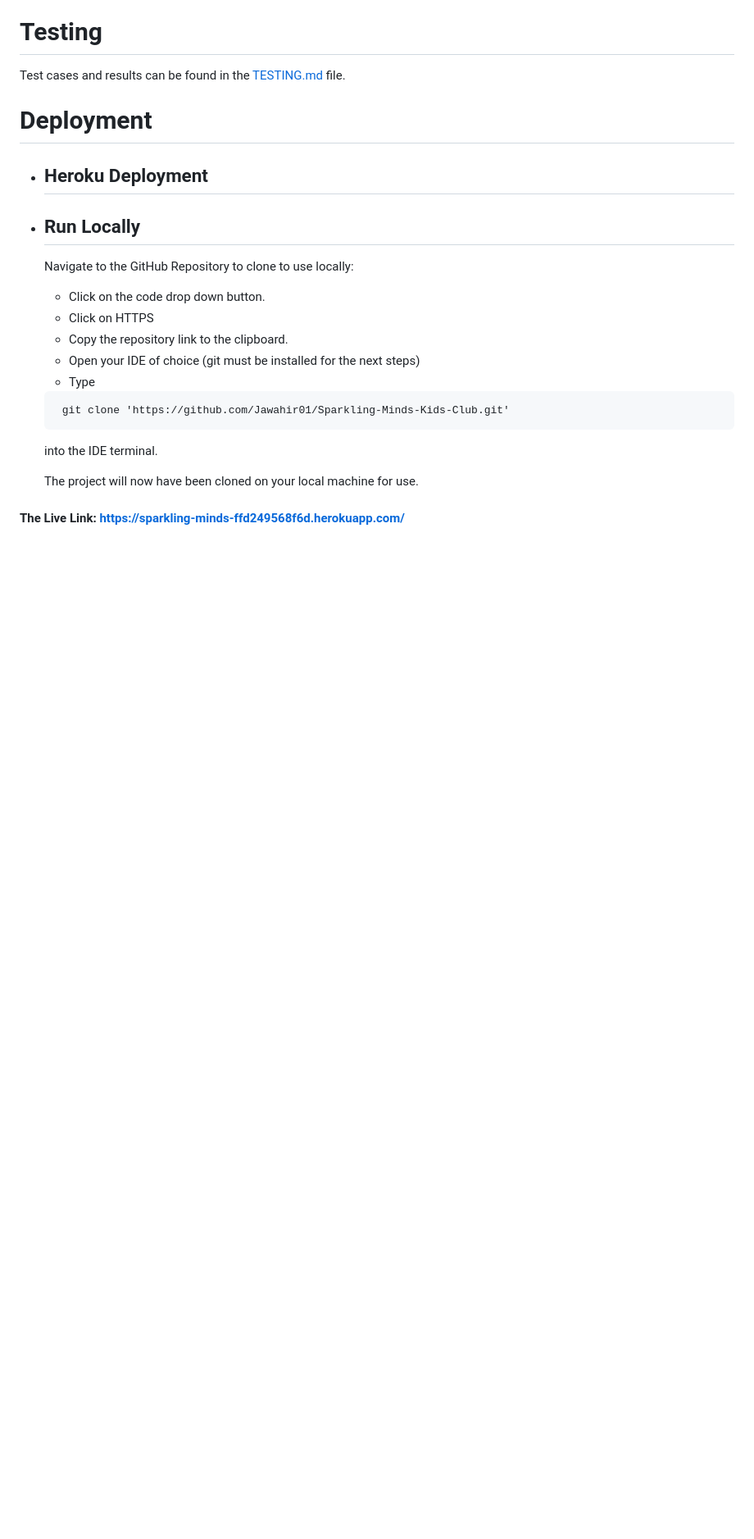
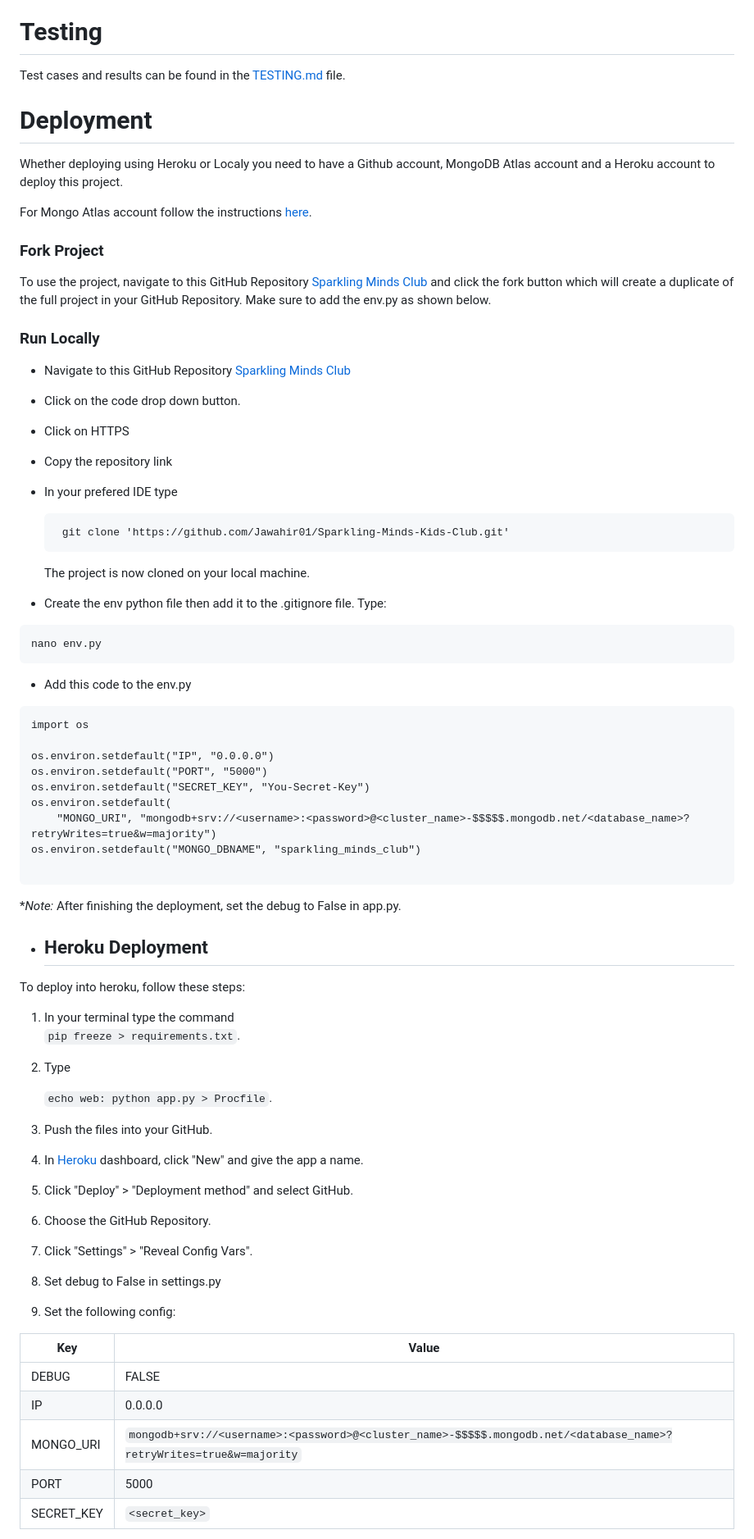
Before and after one commit to Jawahir01/Sparkling-Minds-Kids-Club, a Markdown page: README.md, the part around one of its changes. Shown at 82% size. GitHub-like rendering; blank space fills up the shorter version.

Commit message:
Update the Deployment section

````diff
--- a/README.md
+++ b/README.md
@@ -312,23 +312,66 @@ The Navigation bar has the links of Home page, Features [About us, Gallery, Teac
 Test cases and results can be found in the [TESTING.md](TESTING.md) file.
 
 # Deployment
+ Whether deploying using Heroku or Localy you need to have a Github account, MongoDB Atlas account and a Heroku account to deploy this project.
 
-- ## Heroku Deployment
+For Mongo Atlas account follow the instructions [here](https://docs.atlas.mongodb.com/).
 
 
-- ## Run Locally
-  Navigate to the GitHub Repository to clone to use locally:
+  ### Fork Project
+  To use the project, navigate to this GitHub Repository [Sparkling Minds Club](https://github.com/Jawahir01/Sparkling-Minds-Kids-Club) and click the fork button which will create a duplicate of the full project in your GitHub Repository.
+  Make sure to add the env.py as shown below.
 
-    - Click on the code drop down button.
-    - Click on HTTPS
-    - Copy the repository link to the clipboard.
-    - Open your IDE of choice (git must be installed for the next steps)
-    - Type
+  ### Run Locally
+  - Navigate to this GitHub Repository [Sparkling Minds Club](https://github.com/Jawahir01/Sparkling-Minds-Kids-Club)
+
+  - Click on the code drop down button.
+  - Click on HTTPS
+  - Copy the repository link
+  - In your prefered IDE type
     ```
      git clone 'https://github.com/Jawahir01/Sparkling-Minds-Kids-Club.git'
     ```
-    into the IDE terminal.
 
-    The project will now have been cloned on your local machine for use.
+    The project is now cloned on your local machine.
+- Create the env python file then add it to the .gitignore file. Type:
+```
+nano env.py
+```
+- Add this code to the env.py
+```
+import os
 
-#### **The Live Link:** https://sparkling-minds-ffd249568f6d.herokuapp.com/
+os.environ.setdefault("IP", "0.0.0.0")
+os.environ.setdefault("PORT", "5000")
+os.environ.setdefault("SECRET_KEY", "You-Secret-Key")
+os.environ.setdefault(
+    "MONGO_URI", "mongodb+srv://<username>:<password>@<cluster_name>-$$$$$.mongodb.net/<database_name>?retryWrites=true&w=majority")
+os.environ.setdefault("MONGO_DBNAME", "sparkling_minds_club")
+
+```
+**Note:* After finishing the deployment, set the debug to False in app.py.
+- ## Heroku Deployment
+
+To deploy into heroku, follow these steps:
+
+1. In your terminal type the command
+      `pip freeze > requirements.txt`.
+2. Type
+
+      `echo web: python app.py > Procfile`.
+3. Push the files into your GitHub.
+4. In [Heroku](https://dashboard.heroku.com/apps) dashboard, click "New" and give the app a name.
+5. Click "Deploy" > "Deployment method" and select GitHub.
+6. Choose the GitHub Repository.
+7. Click "Settings" > "Reveal Config Vars".
+8. Set debug to False in settings.py
+9. Set the following config:
+
+| Key | Value |
+ --- | ---
+DEBUG | FALSE
+IP | 0.0.0.0
+MONGO_URI | `mongodb+srv://<username>:<password>@<cluster_name>-$$$$$.mongodb.net/<database_name>?retryWrites=true&w=majority`
+PORT | 5000
+SECRET_KEY | `<secret_key>`
+
````
Also changed, not shown: other parts of README.md (+8 -2 lines).
